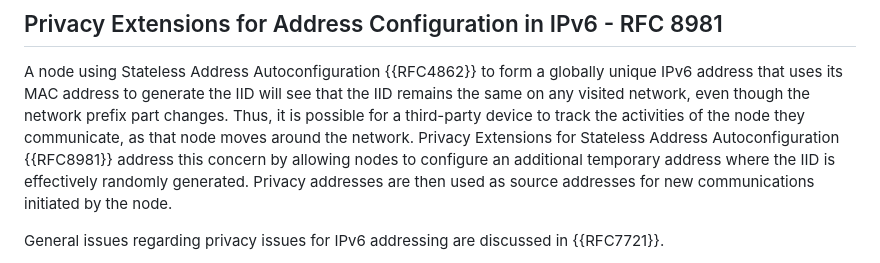
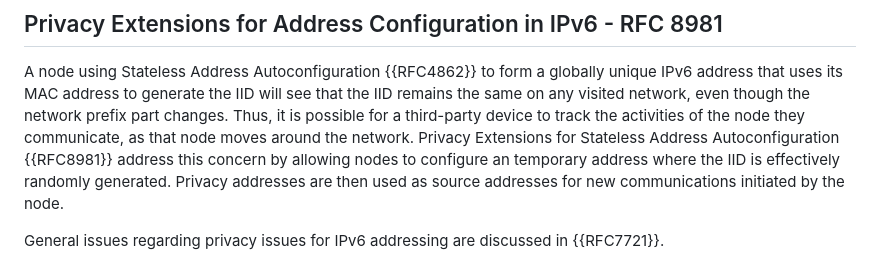
Before and after one commit to timchown/rfc8504-bis, a Markdown page: draft-ietf-6man-rfc8504-bis.md, the part around the change. Drawn GitHub-style.

Commit message:
Removed additional from the privacy address Issue #36

```diff
--- a/draft-ietf-6man-rfc8504-bis.md
+++ b/draft-ietf-6man-rfc8504-bis.md
@@ -798,7 +798,7 @@ the node they
 communicate, as that node moves around the network.  Privacy Extensions
 for Stateless Address
 Autoconfiguration {{RFC8981}} address this
-concern by allowing nodes to configure an additional temporary address
+concern by allowing nodes to configure an temporary address
 where the IID is effectively randomly generated.  Privacy addresses
 are then used as source addresses for new communications initiated by the
 node.
```
